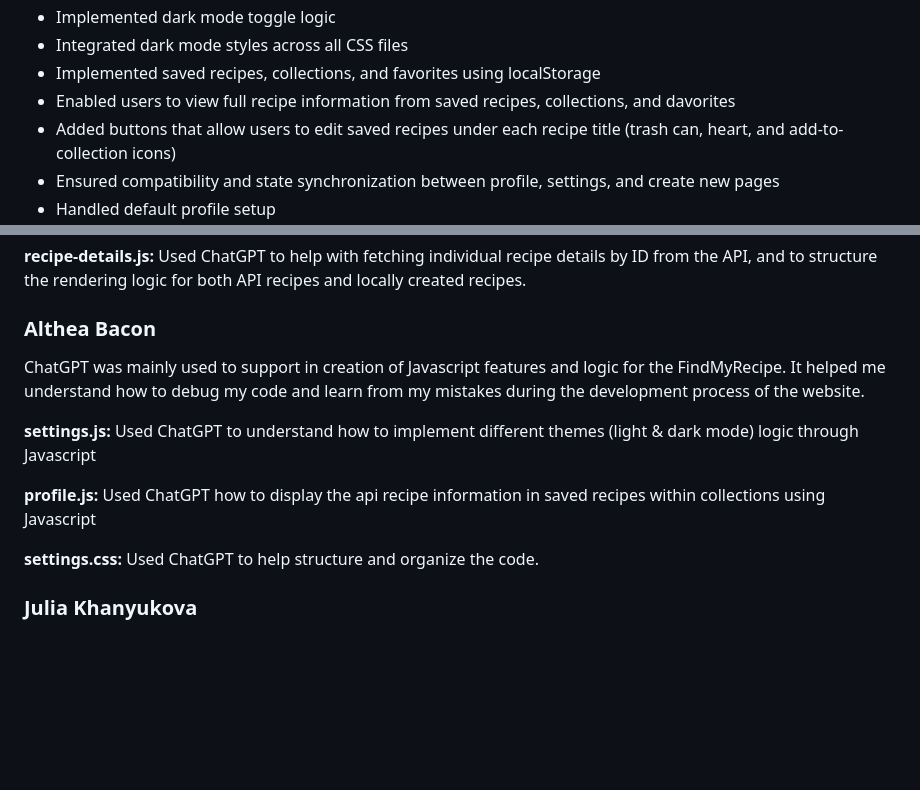
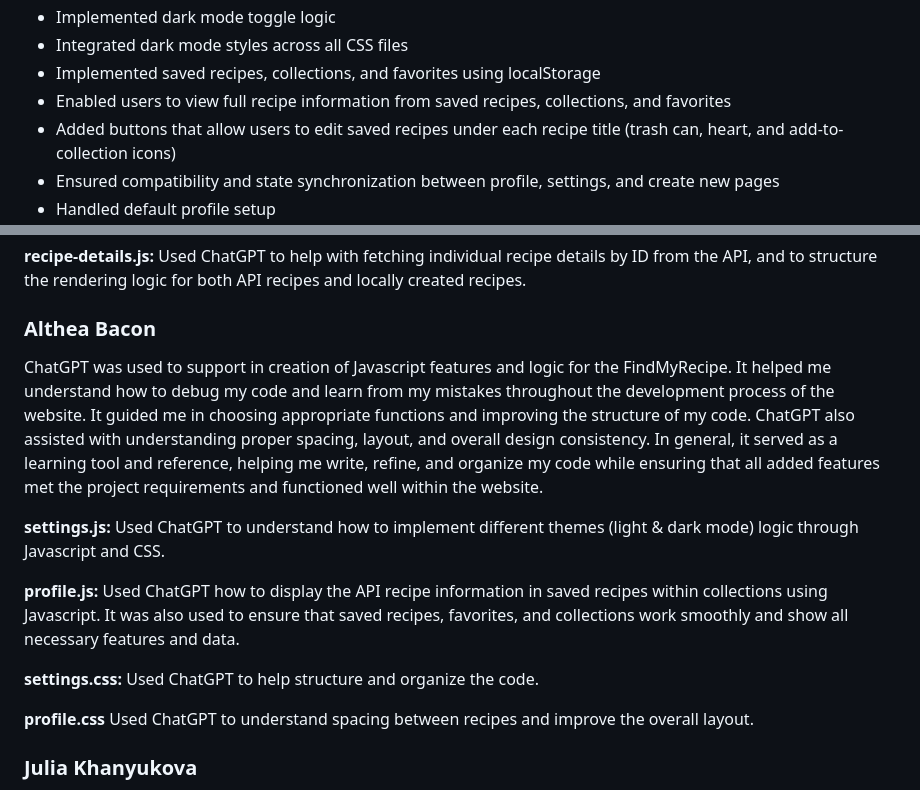
Before and after one commit to SukainaAlakwaa/find-my-recipe, a Markdown page: README.md, 2 parts joined by grey strips. Drawn GitHub-style; blank space fills up the shorter version.

Commit message:
updaed readme

```diff
--- a/README.md
+++ b/README.md
@@ -26,7 +26,7 @@
 - Implemented dark mode toggle logic
 - Integrated dark mode styles across all CSS files
 - Implemented saved recipes, collections, and favorites using localStorage
-- Enabled users to view full recipe information from saved recipes, collections, and davorites
+- Enabled users to view full recipe information from saved recipes, collections, and favorites
 - Added buttons that allow users to edit saved recipes under each recipe title (trash can, heart, and add-to-collection icons)
 - Ensured compatibility and state synchronization between profile, settings, and create new pages
 - Handled default profile setup
@@ -93,13 +93,15 @@ I used ChatGPT to support me while developing parts of the JavaScript functional
 
 ### Althea Bacon
 
-ChatGPT was mainly used to support in creation of Javascript features and logic for the FindMyRecipe. It helped me understand how to debug my code and learn from my mistakes during the development process of the website.
+ChatGPT was used to support in creation of Javascript features and logic for the FindMyRecipe. It helped me understand how to debug my code and learn from my mistakes throughout the development process of the website. It guided me in choosing appropriate functions and improving the structure of my code. ChatGPT also assisted with understanding proper spacing, layout, and overall design consistency. In general, it served as a learning tool and reference, helping me write, refine, and organize my code while ensuring that all added features met the project requirements and functioned well within the website.
 
-**settings.js:** Used ChatGPT to understand how to implement different themes (light & dark mode) logic through Javascript
+**settings.js:** Used ChatGPT to understand how to implement different themes (light & dark mode) logic through Javascript and CSS.
 
-**profile.js:** Used ChatGPT how to display the api recipe information in saved recipes within collections using Javascript
+**profile.js:** Used ChatGPT how to display the API recipe information in saved recipes within collections using Javascript. It was also used to ensure that saved recipes, favorites, and collections work smoothly and show all necessary features and data.
 
 **settings.css:** Used ChatGPT to help structure and organize the code.
+
+**profile.css** Used ChatGPT to understand spacing between recipes and improve the overall layout.
 
 
 ### Julia Khanyukova
```
